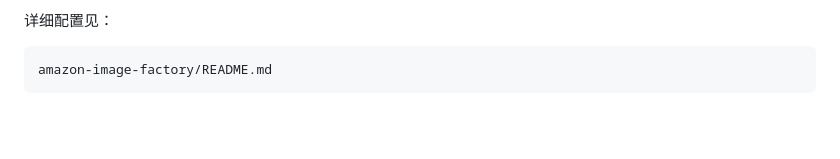
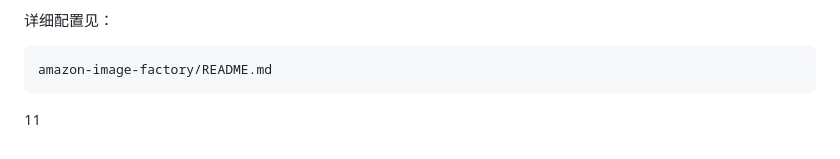
Before and after one commit to fording1688/amazon-zutomation, a Markdown page: README.md, the part around the change. Rendered like a GitHub page; blank space fills up the shorter version.

Commit message:
Update README.md
tet

````diff
--- a/README.md
+++ b/README.md
@@ -179,3 +179,4 @@ n8n/amazon-image-generation/
 ```text
 amazon-image-factory/README.md
 ```
+11
````
